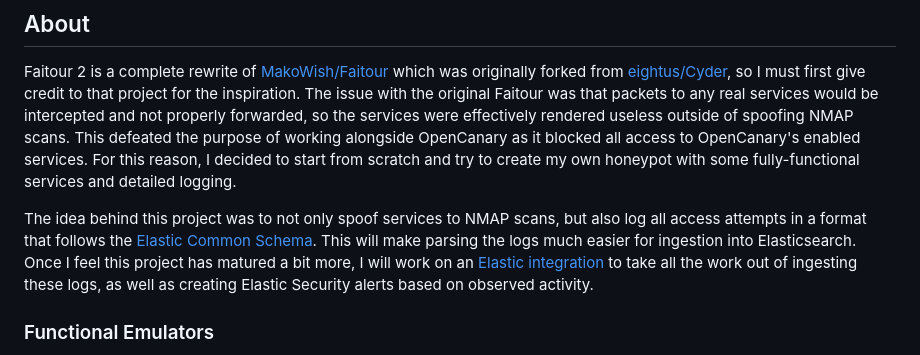
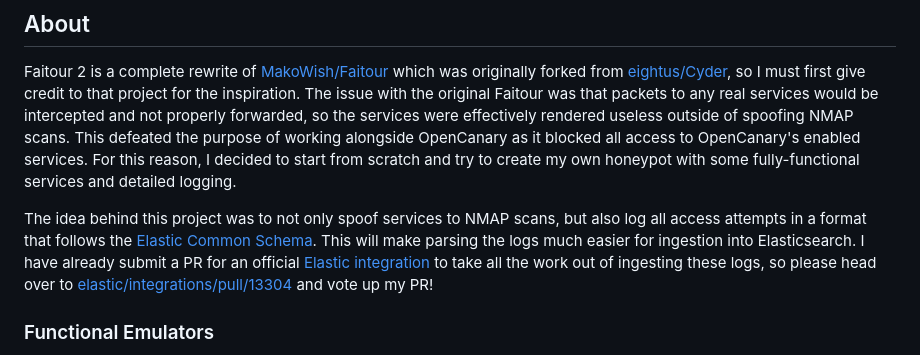
Before and after one commit to MakoWish/Faitour, a Markdown page: README.md, the part around the change. GitHub-like rendering.

Commit message:
Updated README.md for details on Elastic PR

```diff
--- a/README.md
+++ b/README.md
@@ -10,7 +10,7 @@ n. Archaic
 
 Faitour 2 is a complete rewrite of [MakoWish/Faitour](https://github.com/MakoWish/Faitour) which was originally forked from [eightus/Cyder](https://github.com/eightus/Cyder), so I must first give credit to that project for the inspiration. The issue with the original Faitour was that packets to any real services would be intercepted and not properly forwarded, so the services were effectively rendered useless outside of spoofing NMAP scans. This defeated the purpose of working alongside OpenCanary as it blocked all access to OpenCanary's enabled services. For this reason, I decided to start from scratch and try to create my own honeypot with some fully-functional services and detailed logging.
 
-The idea behind this project was to not only spoof services to NMAP scans, but also log all access attempts in a format that follows the [Elastic Common Schema](https://www.elastic.co/guide/en/ecs/current/ecs-field-reference.html). This will make parsing the logs much easier for ingestion into Elasticsearch. Once I feel this project has matured a bit more, I will work on an [Elastic integration](https://www.elastic.co/integrations/data-integrations) to take all the work out of ingesting these logs, as well as creating Elastic Security alerts based on observed activity.
+The idea behind this project was to not only spoof services to NMAP scans, but also log all access attempts in a format that follows the [Elastic Common Schema](https://www.elastic.co/guide/en/ecs/current/ecs-field-reference.html). This will make parsing the logs much easier for ingestion into Elasticsearch. I have already submit a PR for an official [Elastic integration](https://www.elastic.co/integrations/data-integrations) to take all the work out of ingesting these logs, so please head over to [elastic/integrations/pull/13304](https://github.com/elastic/integrations/pull/13304) and vote up my PR!
 
 ### Functional Emulators
 
```
